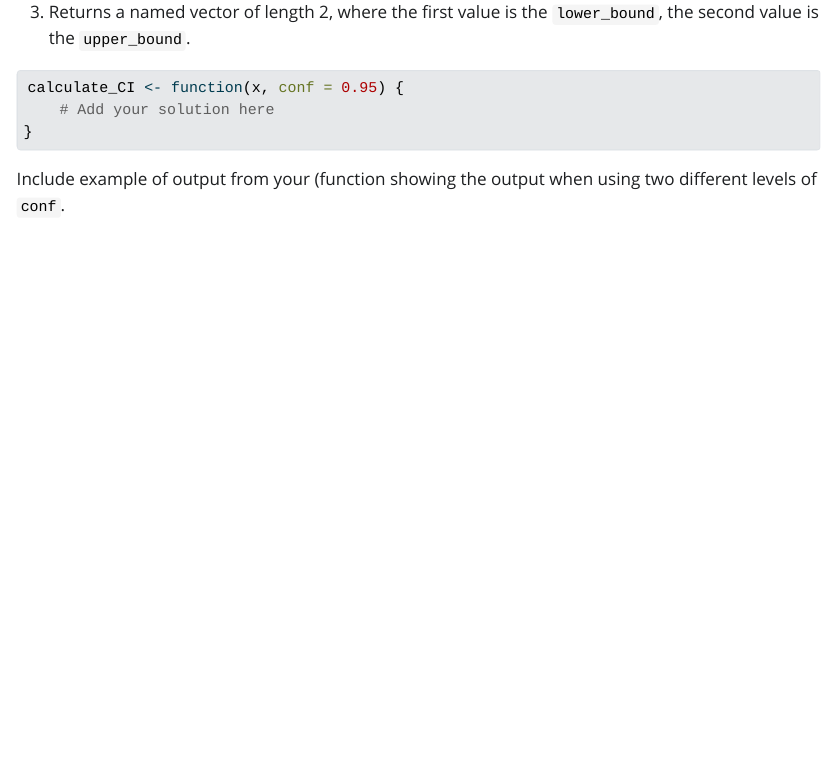
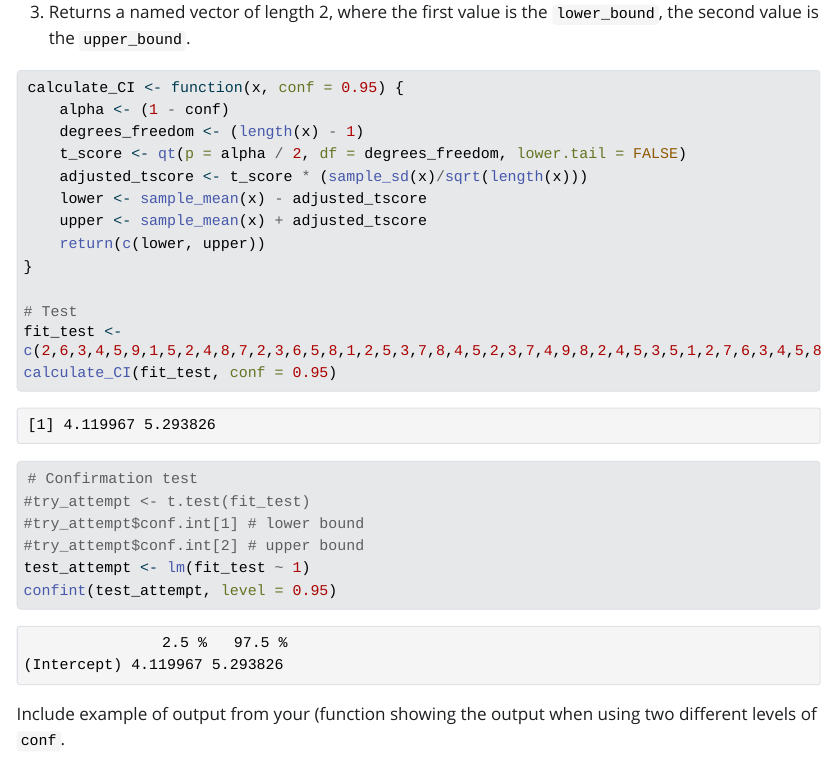
Before and after one commit to mjacob72/Project-2, a Quarto document (index.qmd): the page in a window 1100 px wide, from 5130 px down. The pictures show the output file index.html that the author committed with the source, opened offline; Quarto's library style sheets are replaced by a plain one without menus; long lines of code are wrapped.

Commit message:
Completed part 1C

````diff
--- a/index.qmd
+++ b/index.qmd
@@ -175,8 +175,26 @@ t_score <- qt(p = alpha / 2, df = degrees_freedom, lower.tail = FALSE)
 
 ```{r}
 calculate_CI <- function(x, conf = 0.95) {
-    # Add your solution here
+    alpha <- (1 - conf)
+    degrees_freedom <- (length(x) - 1)
+    t_score <- qt(p = alpha / 2, df = degrees_freedom, lower.tail = FALSE)
+    adjusted_tscore <- t_score * (sample_sd(x)/sqrt(length(x)))
+    lower <- sample_mean(x) - adjusted_tscore
+    upper <- sample_mean(x) + adjusted_tscore
+    return(c(lower, upper))
 }
+
+# Test
+fit_test <- c(2,6,3,4,5,9,1,5,2,4,8,7,2,3,6,5,8,1,2,5,3,7,8,4,5,2,3,7,4,9,8,2,4,5,3,5,1,2,7,6,3,4,5,8,6,8,7,4,3,4,9,4,5,6,3,5,2,4)
+calculate_CI(fit_test, conf = 0.95)
+
+# Confirmation test
+#try_attempt <- t.test(fit_test)
+#try_attempt$conf.int[1] # lower bound
+#try_attempt$conf.int[2] # upper bound
+test_attempt <- lm(fit_test ~ 1)
+confint(test_attempt, level = 0.95)
+
 ```
 
 Include example of output from your (function showing the output when using two different levels of `conf`.
````
Also changed, not shown: index.html.
